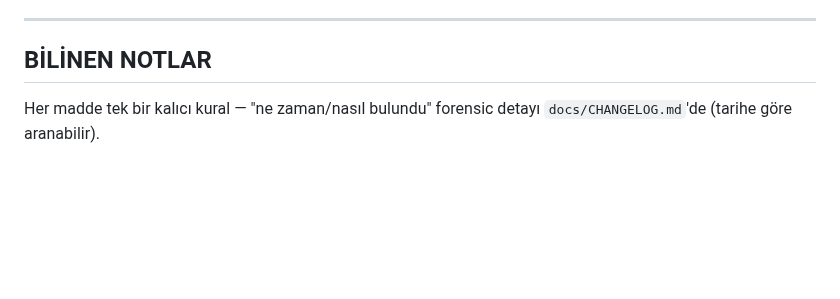
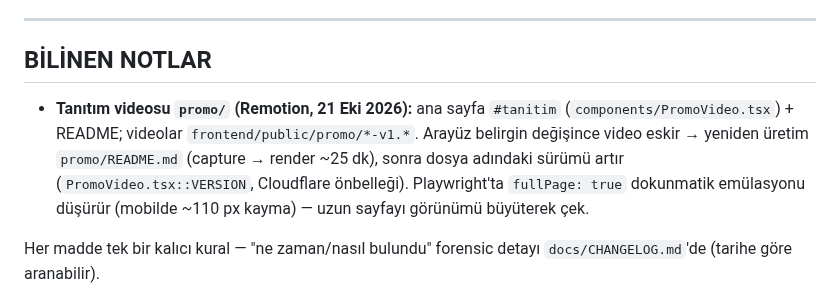
Before and after one commit to MaviMakumba/NexStream-News-Engine, a Markdown page: CLAUDE.md, the part around the change. Drawn GitHub-style; blank space fills up the shorter version.

```diff
--- a/CLAUDE.md
+++ b/CLAUDE.md
@@ -238,6 +238,8 @@ docker logs nexstream_chromadb --tail 20
 
 ## BİLİNEN NOTLAR
 
+- **Tanıtım videosu `promo/` (Remotion, 21 Eki 2026):** ana sayfa `#tanitim` (`components/PromoVideo.tsx`) + README; videolar `frontend/public/promo/*-v1.*`. Arayüz belirgin değişince video eskir → yeniden üretim `promo/README.md` (capture → render ~25 dk), sonra dosya adındaki sürümü artır (`PromoVideo.tsx::VERSION`, Cloudflare önbelleği). Playwright'ta `fullPage: true` dokunmatik emülasyonu düşürür (mobilde ~110 px kayma) — uzun sayfayı görünümü büyüterek çek.
+
 Her madde tek bir kalıcı kural — "ne zaman/nasıl bulundu" forensic detayı
 `docs/CHANGELOG.md`'de (tarihe göre aranabilir).
 
```
Also changed, not shown: README.md (+18 -0 lines), docs/CHANGELOG.md (+9 -0 lines).
